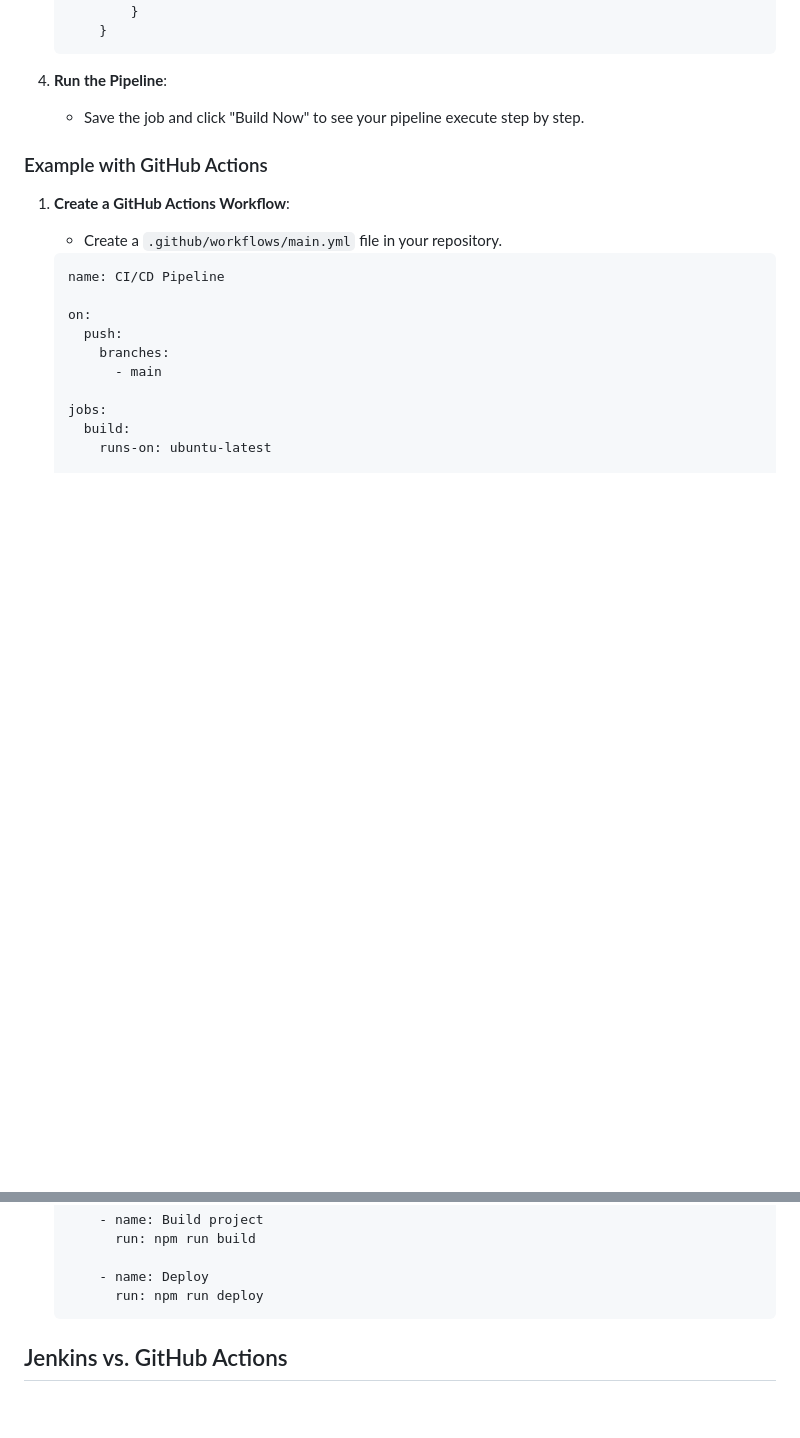
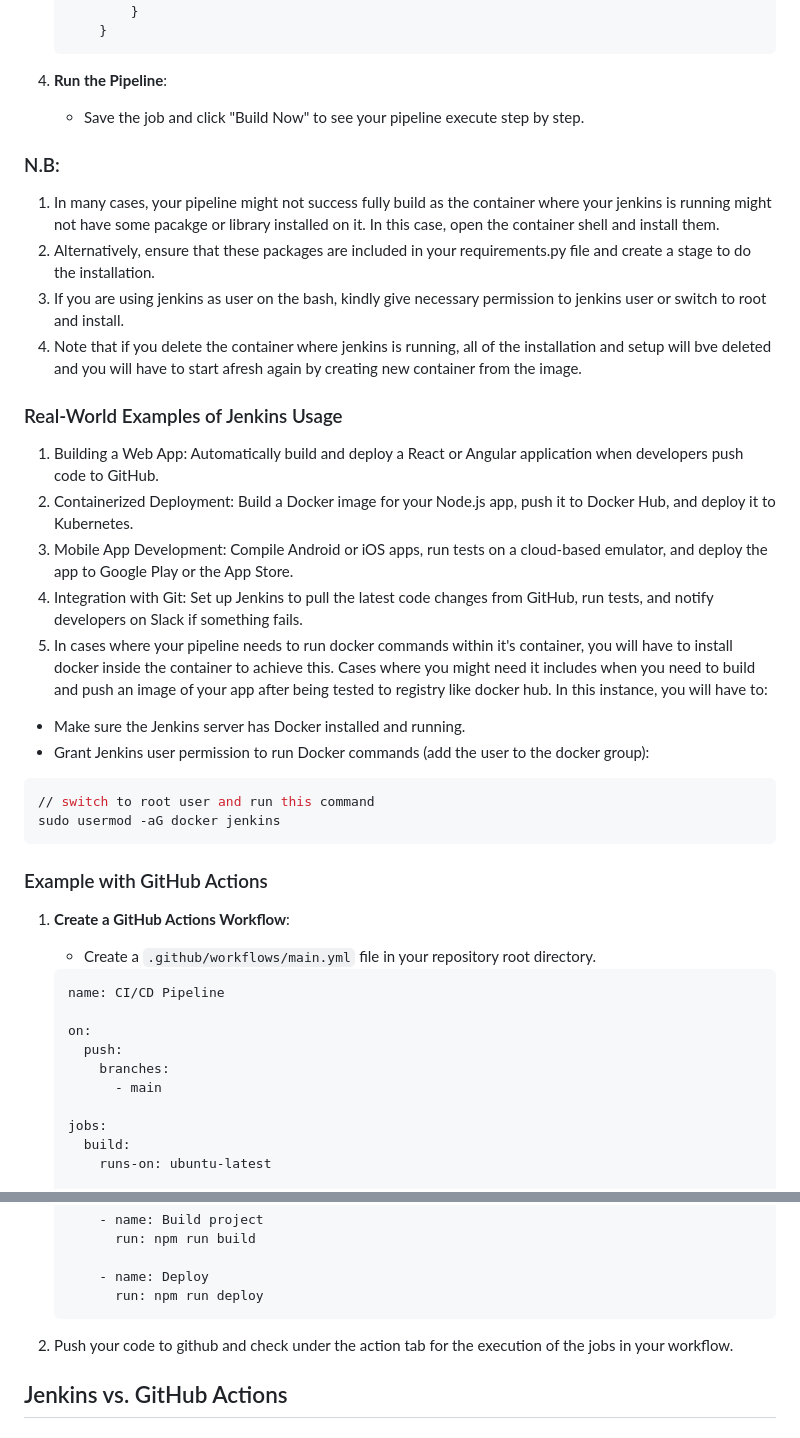
Before and after one commit to Topsurpass/alx-backend-python, a Markdown page: messaging_app/note.md, 2 parts joined by grey strips. Rendered like a GitHub page; blank space fills up the shorter version.

Commit message:
updated notes

````diff
--- a/messaging_app/note.md
+++ b/messaging_app/note.md
@@ -212,11 +211,33 @@ Think of Jenkins as your software-building assistant — it automates repetitive
     ```
 4. **Run the Pipeline**:
     - Save the job and click "Build Now" to see your pipeline execute step by step.
+### N.B:
+1. In many cases, your pipeline might not success fully build as the container where your jenkins is running might not have some pacakge or library installed on it. In this case, open the container shell and install them.
+2. Alternatively, ensure that these packages are included in your requirements.py file and create a stage to do the installation.
+3. If you are using jenkins as user on the bash, kindly give necessary permission to jenkins user or switch to root and install.
+4. Note that if you delete the container where jenkins is running, all of the installation and setup will bve deleted and you will have to start afresh again by creating new container from the image.
+
+### Real-World Examples of Jenkins Usage
+1. Building a Web App:
+Automatically build and deploy a React or Angular application when developers push code to GitHub.
+2. Containerized Deployment:
+Build a Docker image for your Node.js app, push it to Docker Hub, and deploy it to Kubernetes.
+3. Mobile App Development:
+Compile Android or iOS apps, run tests on a cloud-based emulator, and deploy the app to Google Play or the App Store.
+4. Integration with Git:
+Set up Jenkins to pull the latest code changes from GitHub, run tests, and notify developers on Slack if something fails.
+5. In cases where your pipeline needs to run docker commands within it's container, you will have to install docker inside the container to achieve this. Cases where you might need it includes when you need to build and push an image of your app after being tested to registry like docker hub. In this instance, you will have to:
+  - Make sure the Jenkins server has Docker installed and running.
+  - Grant Jenkins user permission to run Docker commands (add the user to the docker group):
+  ```bash
+  // switch to root user and run this command
+  sudo usermod -aG docker jenkins
+  ```
 
 ### Example with GitHub Actions
 
 1. **Create a GitHub Actions Workflow**:
-    - Create a `.github/workflows/main.yml` file in your repository.
+    - Create a `.github/workflows/main.yml` file in your repository root directory.
 
     ```yaml
     name: CI/CD Pipeline
@@ -251,6 +272,8 @@ Think of Jenkins as your software-building assistant — it automates repetitive
         - name: Deploy
           run: npm run deploy
     ```
+
+  2. Push your code to github and check under the action tab for the execution of the jobs in your workflow.
 
 ## Jenkins vs. GitHub Actions
 
````
Also changed, not shown: other parts of messaging_app/note.md (+9 -10 lines).
